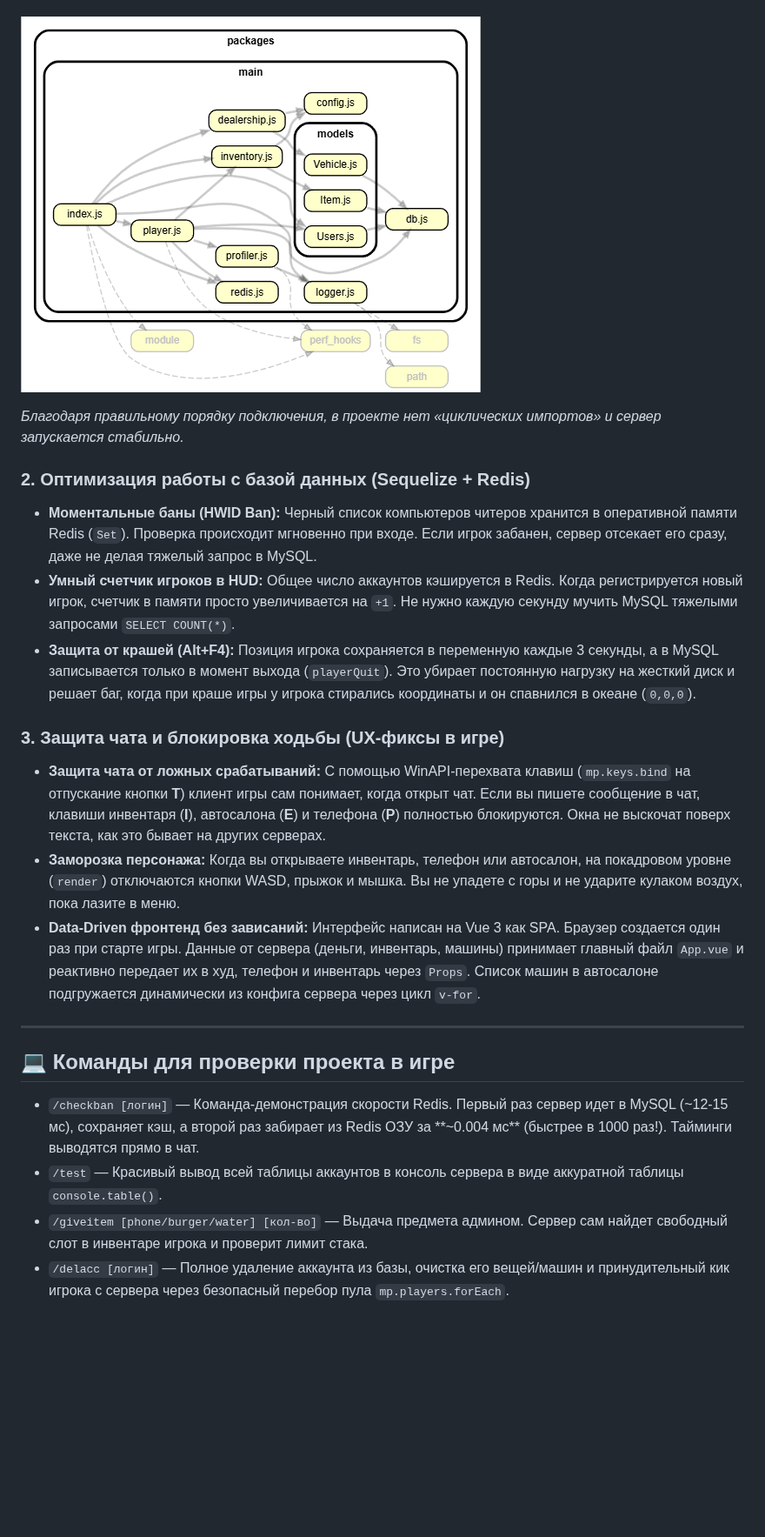
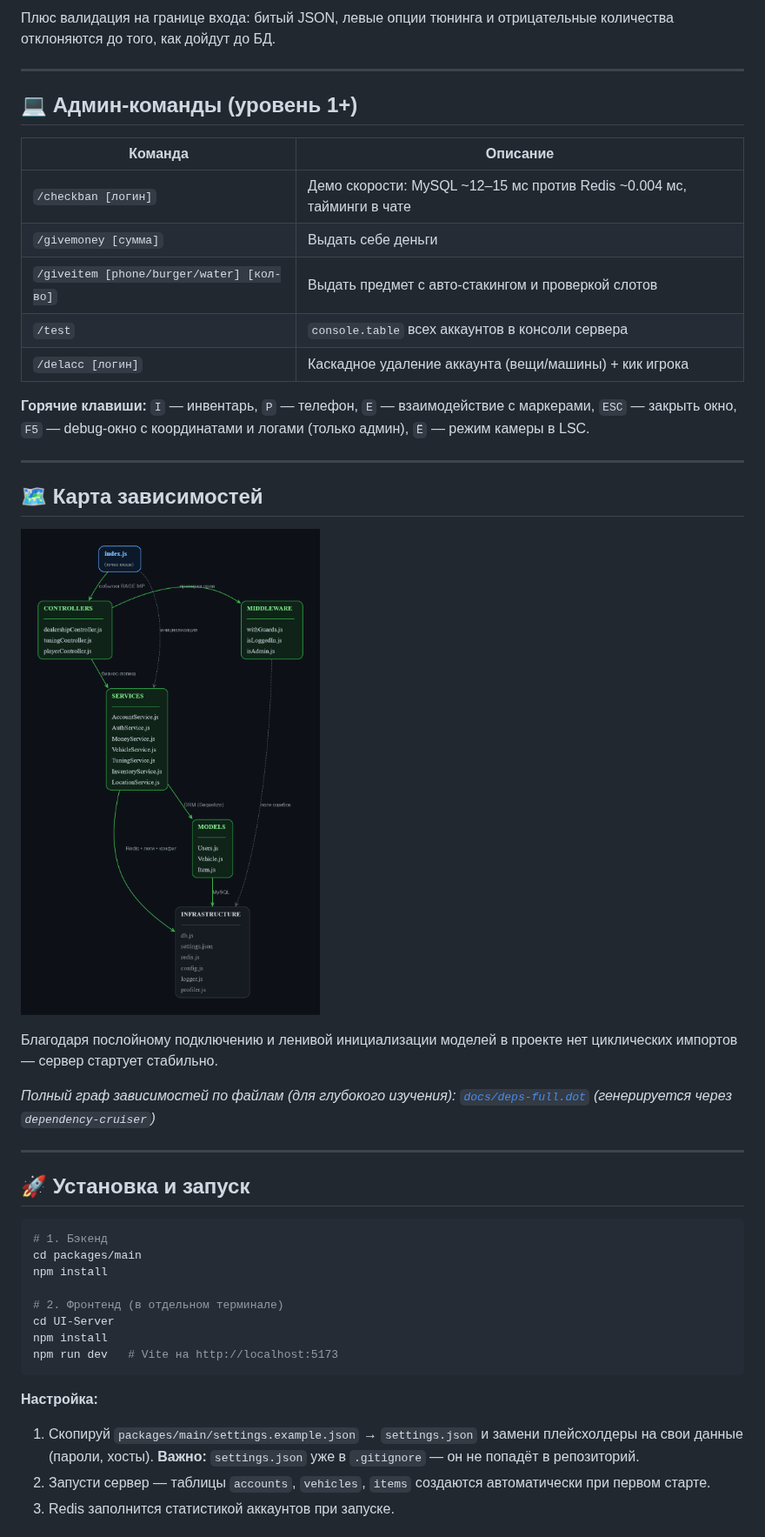
Before and after one commit to akak1y/RAGEMP_server, a Markdown page: README.md, the part around one of its changes. Shown at 87% size. Rendered like a GitHub page; pictures changed too: architecture-graph.png; blank space fills up the shorter version.

Commit message:
README: архитектура и бенчмарки; граф зависимостей перенесён в docs

````diff
--- a/README.md
+++ b/README.md
@@ -20,22 +150,46 @@
+Плюс валидация на границе входа: битый JSON, левые опции тюнинга и отрицательные количества отклоняются до того, как дойдут до БД.
+
+---
+
+## 💻 Админ-команды (уровень 1+)
+
+| Команда | Описание |
+|---|---|
+| `/checkban [логин]` | Демо скорости: MySQL ~12–15 мс против Redis ~0.004 мс, тайминги в чате |
+| `/givemoney [сумма]` | Выдать себе деньги |
+| `/giveitem [phone/burger/water] [кол-во]` | Выдать предмет с авто-стакингом и проверкой слотов |
+| `/test` | `console.table` всех аккаунтов в консоли сервера |
+| `/delacc [логин]` | Каскадное удаление аккаунта (вещи/машины) + кик игрока |
+
+**Горячие клавиши:** `I` — инвентарь, `P` — телефон, `E` — взаимодействие с маркерами, `ESC` — закрыть окно, `F5` — debug-окно с координатами и логами (только админ), `Ё` — режим камеры в LSC.
+
+---
+
+## 🗺 Карта зависимостей
 
 ![Архитектурный граф зависимостей](./architecture-graph.png)
 
-*Благодаря правильному порядку подключения, в проекте нет «циклических импортов» и сервер запускается стабильно.*
+Благодаря послойному подключению и ленивой инициализации моделей в проекте нет циклических импортов — сервер стартует стабильно.
 
-### 2. Оптимизация работы с базой данных (Sequelize + Redis)
-*   **Моментальные баны (HWID Ban):** Черный список компьютеров читеров хранится в оперативной памяти Redis (`Set`). Проверка происходит мгновенно при входе. Если игрок забанен, сервер отсекает его сразу, даже не делая тяжелый запрос в MySQL.
-*   **Умный счетчик игроков в HUD:** Общее число аккаунтов кэшируется в Redis. Когда регистрируется новый игрок, счетчик в памяти просто увеличивается на `+1`. Не нужно каждую секунду мучить MySQL тяжелыми запросами `SELECT COUNT(*)`.
-*   **Защита от крашей (Alt+F4):** Позиция игрока сохраняется в переменную каждые 3 секунды, а в MySQL записывается только в момент выхода (`playerQuit`). Это убирает постоянную нагрузку на жесткий диск и решает баг, когда при краше игры у игрока стирались координаты и он спавнился в океане (`0,0,0`).
-
-### 3. Защита чата и блокировка ходьбы (UX-фиксы в игре)
-*   **Защита чата от ложных срабатываний:** С помощью WinAPI-перехвата клавиш (`mp.keys.bind` на отпускание кнопки **T**) клиент игры сам понимает, когда открыт чат. Если вы пишете сообщение в чат, клавиши инвентаря (**I**), автосалона (**E**) и телефона (**P**) полностью блокируются. Окна не выскочат поверх текста, как это бывает на других серверах.
-*   **Заморозка персонажа:** Когда вы открываете инвентарь, телефон или автосалон, на покадровом уровне (`render`) отключаются кнопки WASD, прыжок и мышка. Вы не упадете с горы и не ударите кулаком воздух, пока лазите в меню.
-*   **Data-Driven фронтенд без зависаний:** Интерфейс написан на Vue 3 как SPA. Браузер создается один раз при старте игры. Данные от сервера (деньги, инвентарь, машины) принимает главный файл `App.vue` и реактивно передает их в худ, телефон и инвентарь через `Props`. Список машин в автосалоне подгружается динамически из конфига сервера через цикл `v-for`.
+*Полный граф зависимостей по файлам (для глубокого изучения): [`docs/deps-full.dot`](docs/deps-full.dot) (генерируется через `dependency-cruiser`)*
 
 ---
 
-## 💻 Команды для проверки проекта в игре
-*   `/checkban [логин]` — Команда-демонстрация скорости Redis. Первый раз сервер идет в MySQL (~12-15 мс), сохраняет кэш, а второй раз забирает из Redis ОЗУ за **~0.004 мс** (быстрее в 1000 раз!). Тайминги выводятся прямо в чат.
-*   `/test` — Красивый вывод всей таблицы аккаунтов в консоль сервера в виде аккуратной таблицы `console.table()`.
-*   `/giveitem [phone/burger/water] [кол-во]` — Выдача предмета админом. Сервер сам найдет свободный слот в инвентаре игрока и проверит лимит стака.
-*   `/delacc [логин]` — Полное удаление аккаунта из базы, очистка его вещей/машин и принудительный кик игрока с сервера через безопасный перебор пула `mp.players.forEach`.
+## 🚀 Установка и запуск
+
+```bash
+# 1. Бэкенд
+cd packages/main
+npm install
+
+# 2. Фронтенд (в отдельном терминале)
+cd UI-Server
+npm install
+npm run dev   # Vite на http://localhost:5173
+```
+
+**Настройка:**
+1. Скопируй `packages/main/settings.example.json` → `settings.json` и замени плейсхолдеры на свои данные (пароли, хосты). **Важно:** `settings.json` уже в `.gitignore` — он не попадёт в репозиторий.
+2. Запусти сервер — таблицы `accounts`, `vehicles`, `items` создаются автоматически при первом старте.
+3. Redis заполнится статистикой аккаунтов при запуске.
+
````
Also changed, not shown: other parts of README.md (+149 -11 lines), 1 other file.
